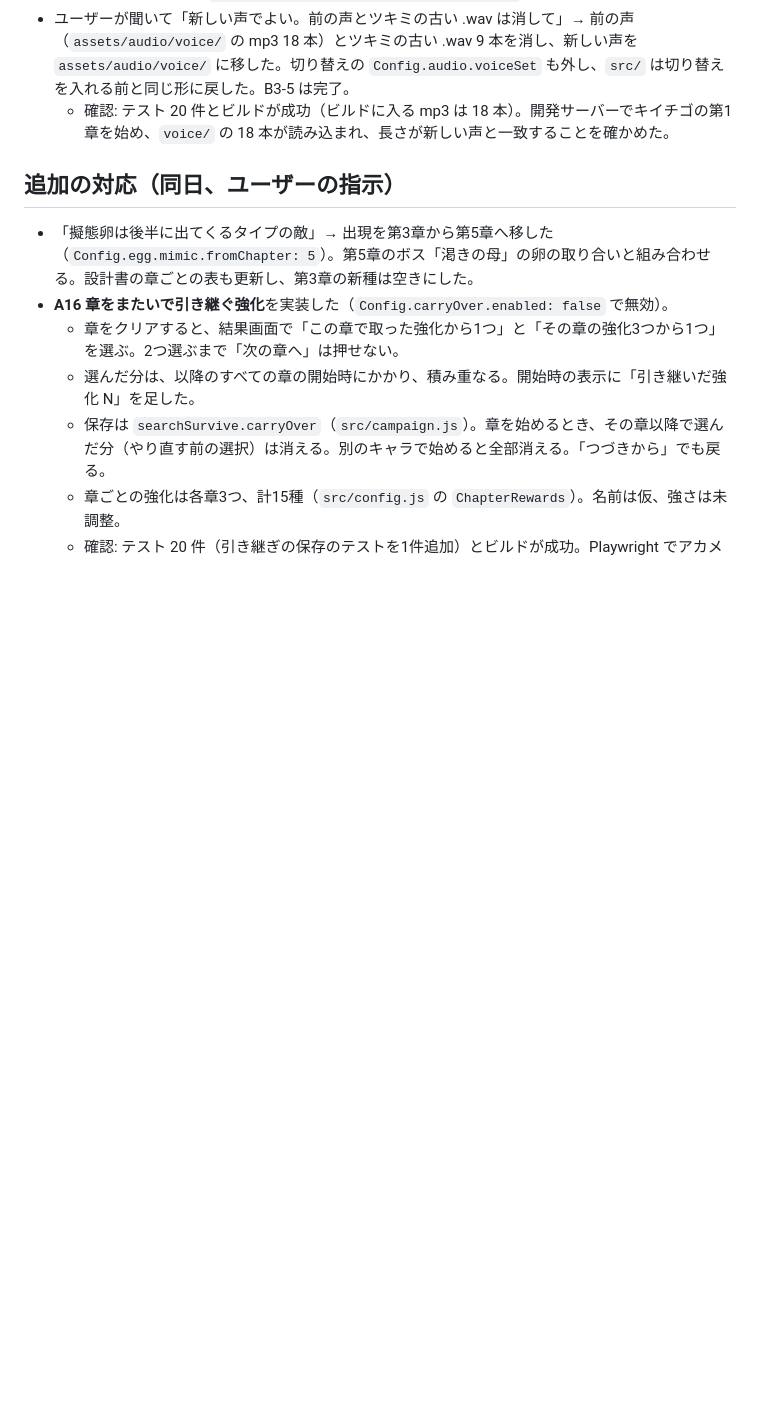
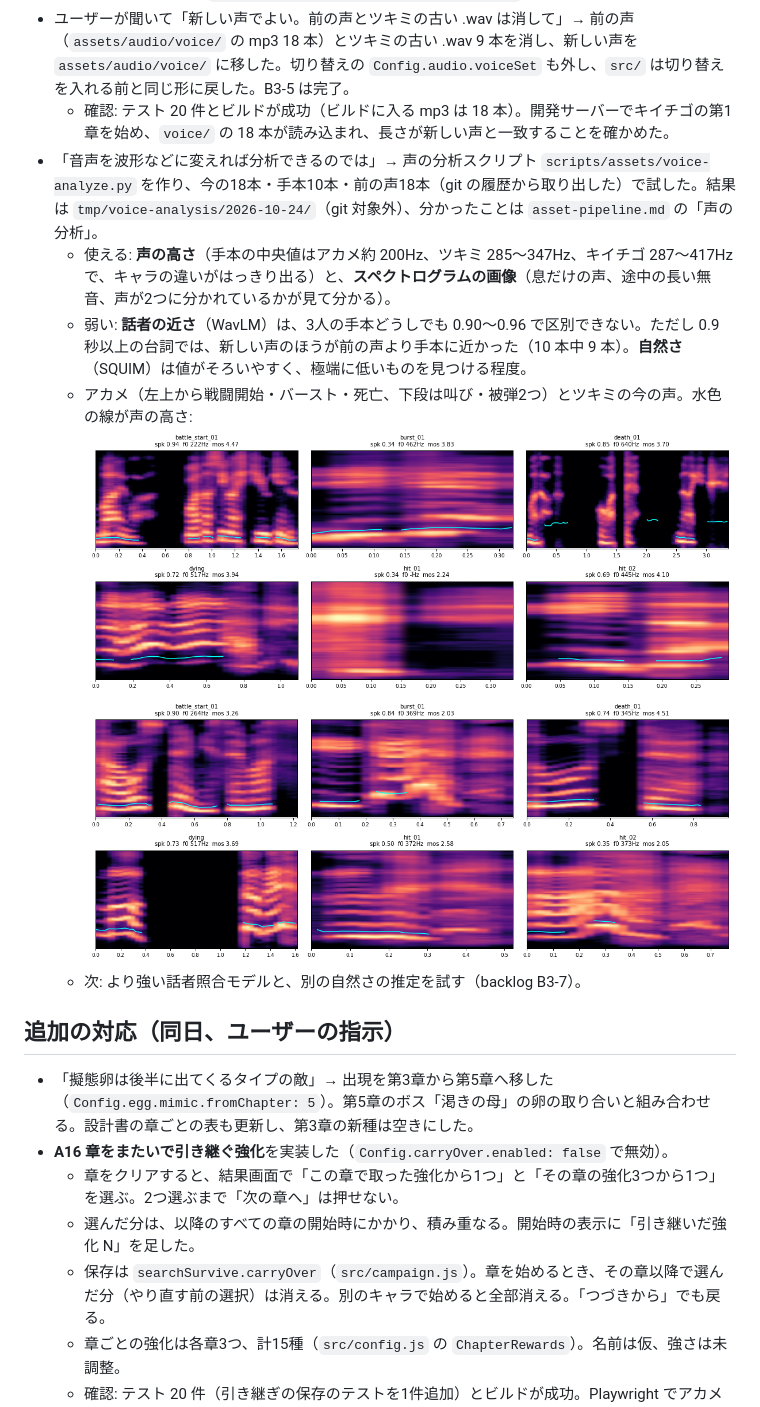
Before and after one commit to TOMOKIKAWADA-ai/PlanetOfNewGrowth, a Markdown page: docs/devlog/2026-10-24.md, the part around the change. GitHub-like rendering; pictures changed too: docs/devlog/img/2026-10-24-voice-akame.png (added), docs/devlog/img/2026-10-24-voice-tsukimi.png (added); blank space fills up the shorter version.

```diff
--- a/docs/devlog/2026-10-24.md
+++ b/docs/devlog/2026-10-24.md
@@ -54,6 +54,13 @@
   - **判断待ち**: 新しい声を聞き比べてほしい（`voiceSet` を `'caption'` にすると前の声）。気になる声があれば、候補 `assets_src/voice/2026-10-24-ref-remake/` のほかのシードと差し替える。
 - ユーザーが聞いて「新しい声でよい。前の声とツキミの古い .wav は消して」→ 前の声（`assets/audio/voice/` の mp3 18 本）とツキミの古い .wav 9 本を消し、新しい声を `assets/audio/voice/` に移した。切り替えの `Config.audio.voiceSet` も外し、`src/` は切り替えを入れる前と同じ形に戻した。B3-5 は完了。
   - 確認: テスト 20 件とビルドが成功（ビルドに入る mp3 は 18 本）。開発サーバーでキイチゴの第1章を始め、`voice/` の 18 本が読み込まれ、長さが新しい声と一致することを確かめた。
+- 「音声を波形などに変えれば分析できるのでは」→ 声の分析スクリプト `scripts/assets/voice-analyze.py` を作り、今の18本・手本10本・前の声18本（git の履歴から取り出した）で試した。結果は `tmp/voice-analysis/2026-10-24/`（git 対象外）、分かったことは `asset-pipeline.md` の「声の分析」。
+  - 使える: **声の高さ**（手本の中央値はアカメ約 200Hz、ツキミ 285〜347Hz、キイチゴ 287〜417Hz で、キャラの違いがはっきり出る）と、**スペクトログラムの画像**（息だけの声、途中の長い無音、声が2つに分かれているかが見て分かる）。
+  - 弱い: **話者の近さ**（WavLM）は、3人の手本どうしでも 0.90〜0.96 で区別できない。ただし 0.9 秒以上の台詞では、新しい声のほうが前の声より手本に近かった（10 本中 9 本）。**自然さ**（SQUIM）は値がそろいやすく、極端に低いものを見つける程度。
+  - アカメ（左上から戦闘開始・バースト・死亡、下段は叫び・被弾2つ）とツキミの今の声。水色の線が声の高さ:
+    ![アカメの声の分析](img/2026-10-24-voice-akame.png)
+    ![ツキミの声の分析](img/2026-10-24-voice-tsukimi.png)
+  - 次: より強い話者照合モデルと、別の自然さの推定を試す（backlog B3-7）。
 
 ## 追加の対応（同日、ユーザーの指示）
 - 「擬態卵は後半に出てくるタイプの敵」→ 出現を第3章から第5章へ移した（`Config.egg.mimic.fromChapter: 5`）。第5章のボス「渇きの母」の卵の取り合いと組み合わせる。設計書の章ごとの表も更新し、第3章の新種は空きにした。
```
Also changed, not shown: docs/dev-cycle/asset-pipeline.md (+10 -0 lines), docs/dev-cycle/backlog.md (+4 -0 lines), 1 other file.
